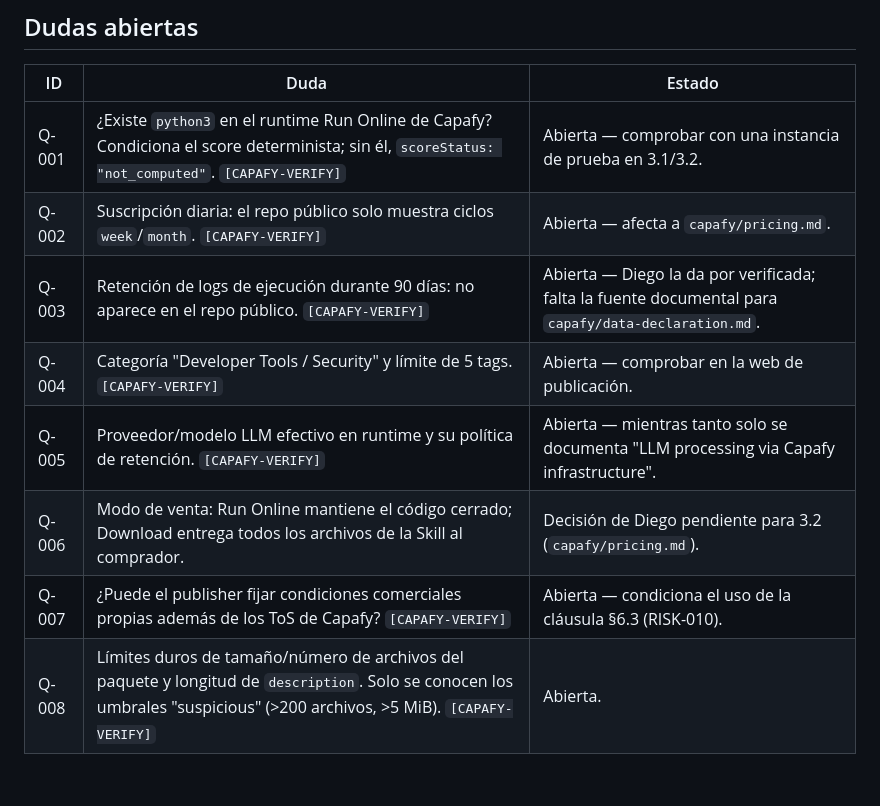
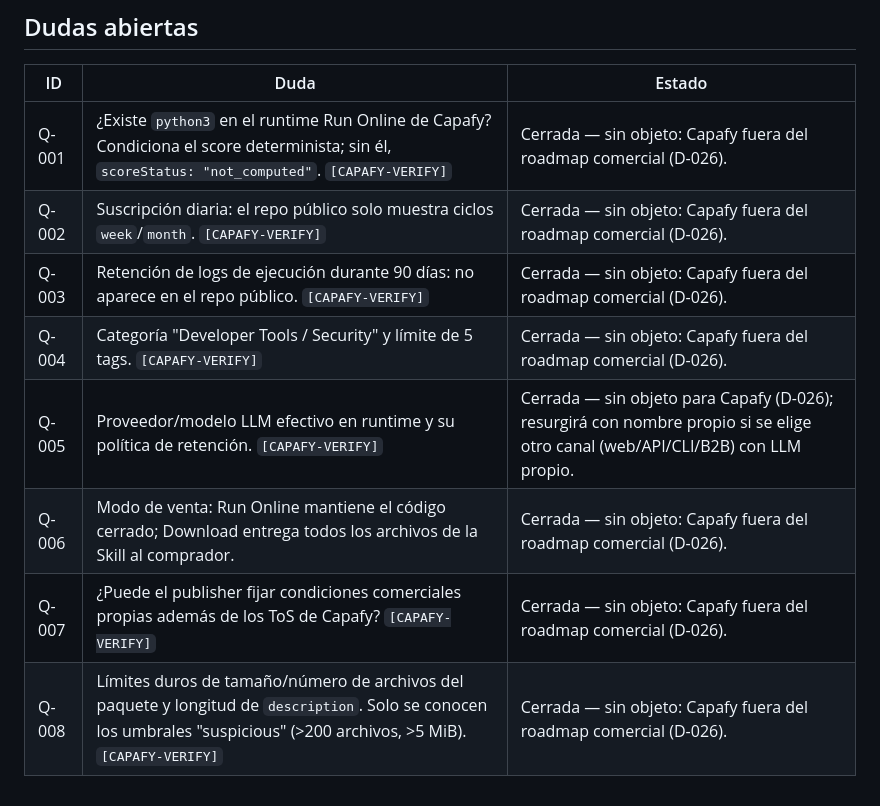
Before and after one commit to diegoarmadaseo-dev/web3-security-review-ai, a Markdown page: docs/decisiones.md, the part around one of its changes. GitHub-like rendering.

```diff
--- a/docs/decisiones.md
+++ b/docs/decisiones.md
@@ -38,11 +39,11 @@ cierran cuando exista evidencia. Las cuestiones jurídicas no se deciden aquí:
 
 | ID | Duda | Estado |
 |---|---|---|
-| Q-001 | ¿Existe `python3` en el runtime Run Online de Capafy? Condiciona el score determinista; sin él, `scoreStatus: "not_computed"`. `[CAPAFY-VERIFY]` | Abierta — comprobar con una instancia de prueba en 3.1/3.2. |
-| Q-002 | Suscripción diaria: el repo público solo muestra ciclos `week`/`month`. `[CAPAFY-VERIFY]` | Abierta — afecta a `capafy/pricing.md`. |
-| Q-003 | Retención de logs de ejecución durante 90 días: no aparece en el repo público. `[CAPAFY-VERIFY]` | Abierta — Diego la da por verificada; falta la fuente documental para `capafy/data-declaration.md`. |
-| Q-004 | Categoría "Developer Tools / Security" y límite de 5 tags. `[CAPAFY-VERIFY]` | Abierta — comprobar en la web de publicación. |
-| Q-005 | Proveedor/modelo LLM efectivo en runtime y su política de retención. `[CAPAFY-VERIFY]` | Abierta — mientras tanto solo se documenta "LLM processing via Capafy infrastructure". |
-| Q-006 | Modo de venta: Run Online mantiene el código cerrado; Download entrega todos los archivos de la Skill al comprador. | Decisión de Diego pendiente para 3.2 (`capafy/pricing.md`). |
-| Q-007 | ¿Puede el publisher fijar condiciones comerciales propias además de los ToS de Capafy? `[CAPAFY-VERIFY]` | Abierta — condiciona el uso de la cláusula §6.3 (RISK-010). |
-| Q-008 | Límites duros de tamaño/número de archivos del paquete y longitud de `description`. Solo se conocen los umbrales "suspicious" (>200 archivos, >5 MiB). `[CAPAFY-VERIFY]` | Abierta. |
+| Q-001 | ¿Existe `python3` en el runtime Run Online de Capafy? Condiciona el score determinista; sin él, `scoreStatus: "not_computed"`. `[CAPAFY-VERIFY]` | Cerrada — sin objeto: Capafy fuera del roadmap comercial (D-026). |
+| Q-002 | Suscripción diaria: el repo público solo muestra ciclos `week`/`month`. `[CAPAFY-VERIFY]` | Cerrada — sin objeto: Capafy fuera del roadmap comercial (D-026). |
+| Q-003 | Retención de logs de ejecución durante 90 días: no aparece en el repo público. `[CAPAFY-VERIFY]` | Cerrada — sin objeto: Capafy fuera del roadmap comercial (D-026). |
+| Q-004 | Categoría "Developer Tools / Security" y límite de 5 tags. `[CAPAFY-VERIFY]` | Cerrada — sin objeto: Capafy fuera del roadmap comercial (D-026). |
+| Q-005 | Proveedor/modelo LLM efectivo en runtime y su política de retención. `[CAPAFY-VERIFY]` | Cerrada — sin objeto para Capafy (D-026); resurgirá con nombre propio si se elige otro canal (web/API/CLI/B2B) con LLM propio. |
+| Q-006 | Modo de venta: Run Online mantiene el código cerrado; Download entrega todos los archivos de la Skill al comprador. | Cerrada — sin objeto: Capafy fuera del roadmap comercial (D-026). |
+| Q-007 | ¿Puede el publisher fijar condiciones comerciales propias además de los ToS de Capafy? `[CAPAFY-VERIFY]` | Cerrada — sin objeto: Capafy fuera del roadmap comercial (D-026). |
+| Q-008 | Límites duros de tamaño/número de archivos del paquete y longitud de `description`. Solo se conocen los umbrales "suspicious" (>200 archivos, >5 MiB). `[CAPAFY-VERIFY]` | Cerrada — sin objeto: Capafy fuera del roadmap comercial (D-026). |
```
Also changed, not shown: other parts of docs/decisiones.md (+1 -0 lines), CLAUDE.md (+11 -5 lines).
